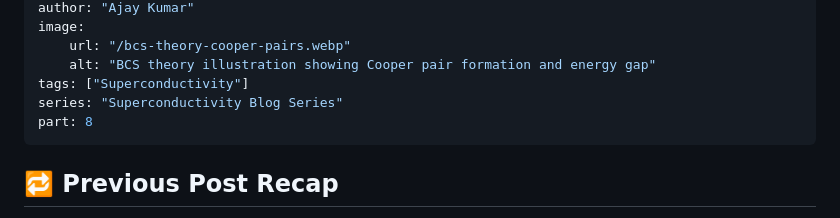
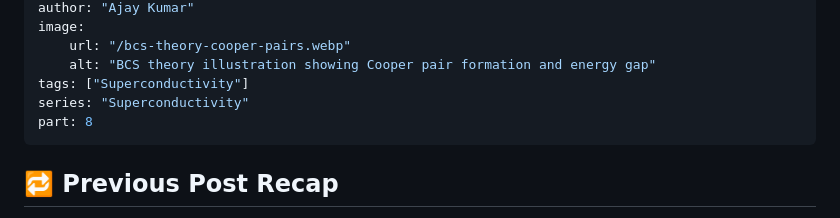
Before and after one commit to Ajay871c/impulseLog, a Markdown page: src/blog/bcs-theory-cooper-pairs.md, the part around the change. GitHub-like rendering.

```diff
--- a/src/blog/bcs-theory-cooper-pairs.md
+++ b/src/blog/bcs-theory-cooper-pairs.md
@@ -7,7 +7,7 @@ image:
     url: "/bcs-theory-cooper-pairs.webp"
     alt: "BCS theory illustration showing Cooper pair formation and energy gap"
 tags: ["Superconductivity"]
-series: "Superconductivity Blog Series"
+series: "Superconductivity"
 part: 8
 ---
 
```
Also changed, not shown: src/blog/ginzburg-landau-theory.md (+1 -1 lines), src/blog/london-equations-superconductivity.md (+1 -1 lines).
